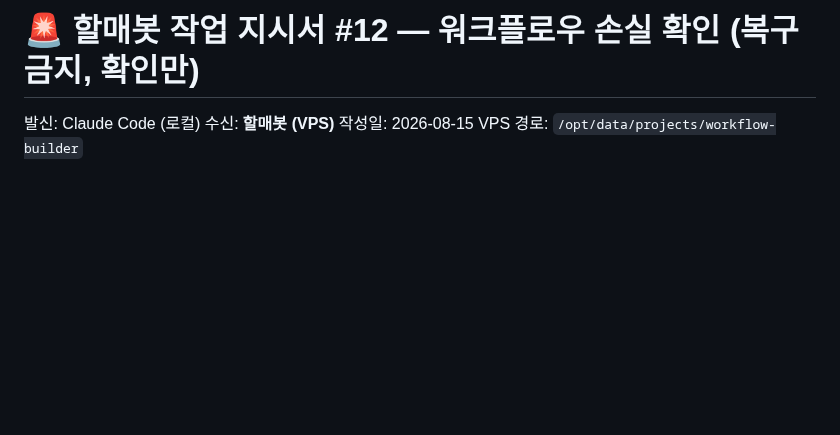
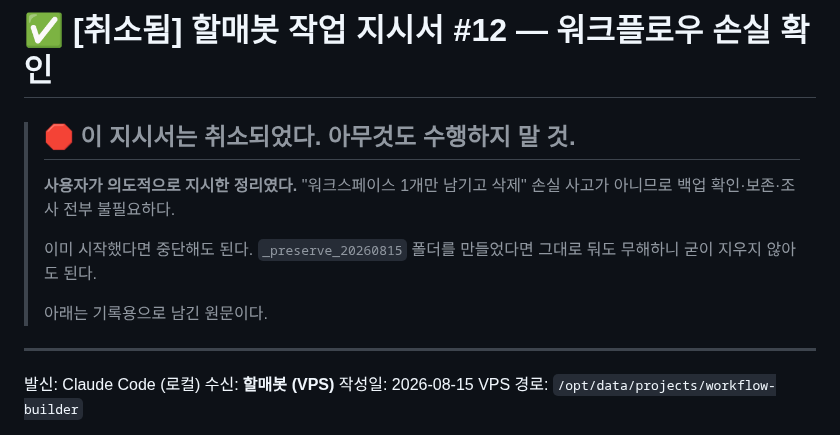
Before and after one commit to joker8awesome/workflow-builder, a Markdown page: 2026-08-15-hermes-handoff-12.md, the part around the change. GitHub-like rendering; blank space fills up the shorter version.

Commit message:
docs: 지시서 #12 취소 — 의도된 정리였음
사용자가 '워크스페이스 1개만 남기고 삭제'를 직접 지시한 작업이었다.
39개 -> 1개는 손실 사고가 아니라 계획된 정리다.

내 판단이 틀렸다. 수치 변화(39->1)와 템플릿 소실은 사실이지만,
'사고'라는 결론은 근거가 부족했다. 할매봇 보고서가 이를 정상 수치로
적었다는 점이 오히려 단서였는데 그걸 이상 신호로 읽었다.

문서는 취소 배너를 달아 남긴다 — 할매봇이 큐에서 원문을 읽을 수 있어
'수행하지 말 것'이 문서 자체에 있어야 한다.

Co-Authored-By: Claude Opus 5 <noreply@anthropic.com>

```diff
--- a/2026-08-15-hermes-handoff-12.md
+++ b/2026-08-15-hermes-handoff-12.md
@@ -1,4 +1,16 @@
-# 🚨 할매봇 작업 지시서 #12 — 워크플로우 손실 확인 (복구 금지, 확인만)
+# ✅ [취소됨] 할매봇 작업 지시서 #12 — 워크플로우 손실 확인
+
+> ## 🛑 이 지시서는 취소되었다. 아무것도 수행하지 말 것.
+>
+> **사용자가 의도적으로 지시한 정리였다.** "워크스페이스 1개만 남기고 삭제"
+> 손실 사고가 아니므로 백업 확인·보존·조사 전부 불필요하다.
+>
+> 이미 시작했다면 중단해도 된다. `_preserve_20260815` 폴더를 만들었다면
+> 그대로 둬도 무해하니 굳이 지우지 않아도 된다.
+>
+> 아래는 기록용으로 남긴 원문이다.
+
+---
 
 발신: Claude Code (로컬)
 수신: **할매봇 (VPS)**
```
